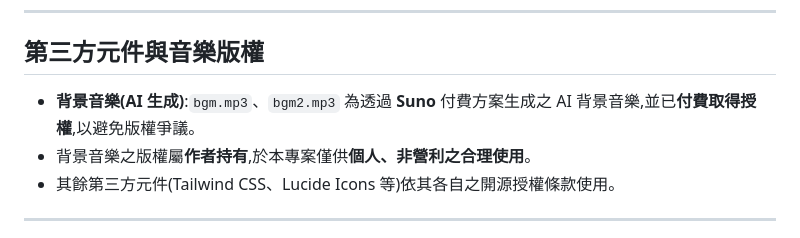
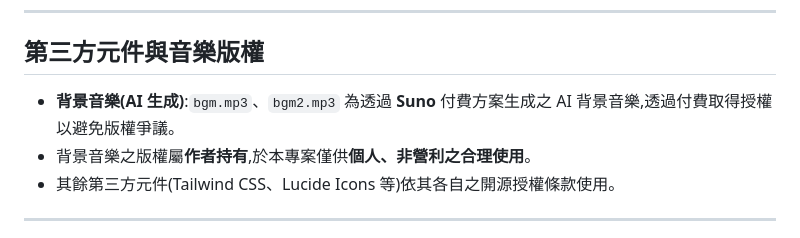
Before and after one commit to watertea-lab/energy-empire, a Markdown page: README.md, the part around the change. Drawn GitHub-style.

Commit message:
Update licensing information for background music
Clarified the licensing statement for AI-generated background music.

```diff
--- a/README.md
+++ b/README.md
@@ -315,7 +315,7 @@ energy-empire/
 
 ## 第三方元件與音樂版權
 
-- **背景音樂(AI 生成)**:`bgm.mp3`、`bgm2.mp3` 為透過 **Suno** 付費方案生成之 AI 背景音樂,並已**付費取得授權**,以避免版權爭議。
+- **背景音樂(AI 生成)**:`bgm.mp3`、`bgm2.mp3` 為透過 **Suno** 付費方案生成之 AI 背景音樂,透過付費取得授權以避免版權爭議。
 - 背景音樂之版權屬**作者持有**,於本專案僅供**個人、非營利之合理使用**。
 - 其餘第三方元件(Tailwind CSS、Lucide Icons 等)依其各自之開源授權條款使用。
 
```
